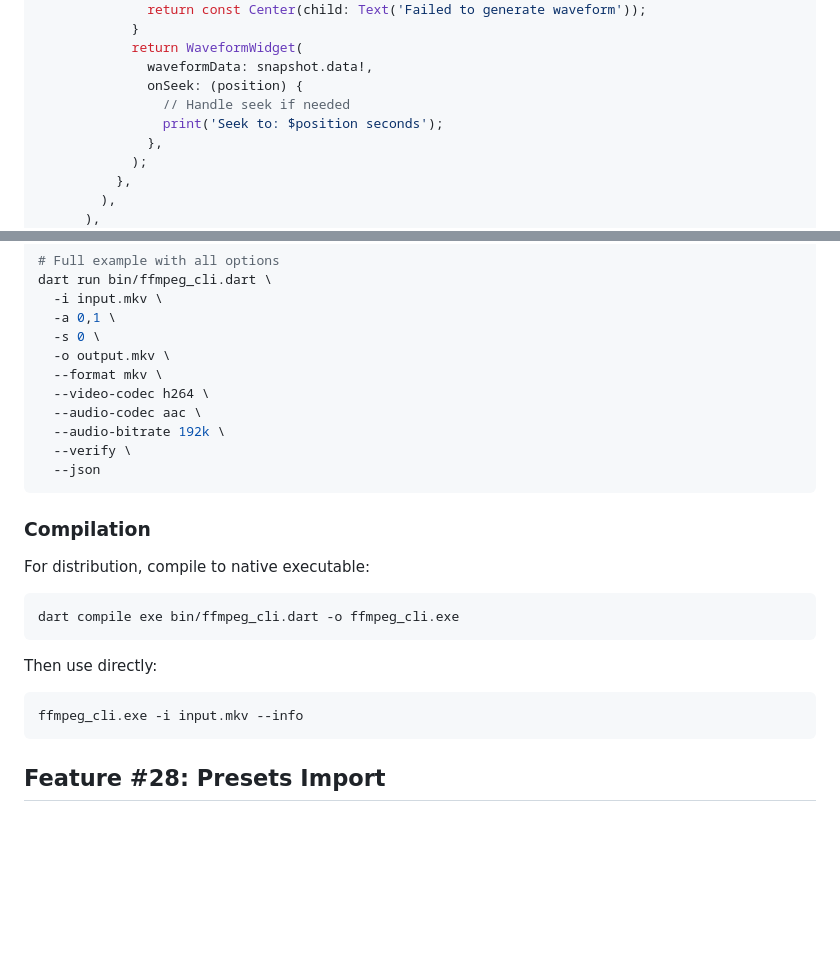
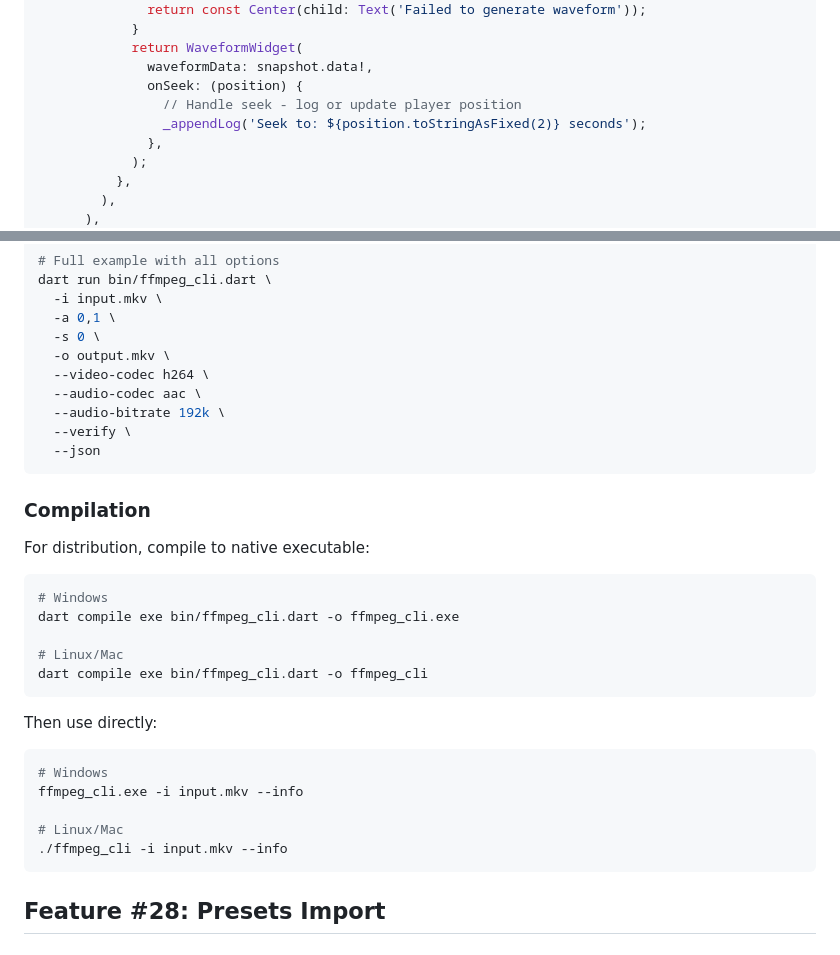
Before and after one commit to absolute-zer013/ffmpeg-gui-application, a Markdown page: docs/TIER4_INTEGRATION_GUIDE.md, 2 parts joined by grey strips. GitHub-like rendering; blank space fills up the shorter version.

Commit message:
Address code review feedback on documentation
Co-authored-by: absolute-zer013 <78681600+absolute-zer013@users.noreply.github.com>

````diff
--- a/docs/TIER4_INTEGRATION_GUIDE.md
+++ b/docs/TIER4_INTEGRATION_GUIDE.md
@@ -122,8 +122,8 @@ void _showWaveformDialog(FileItem file, int trackIndex) {
             return WaveformWidget(
               waveformData: snapshot.data!,
               onSeek: (position) {
-                // Handle seek if needed
-                print('Seek to: $position seconds');
+                // Handle seek - log or update player position
+                _appendLog('Seek to: ${position.toStringAsFixed(2)} seconds');
               },
             );
           },
@@ -175,7 +175,6 @@ dart run bin/ffmpeg_cli.dart \
   -a 0,1 \
   -s 0 \
   -o output.mkv \
-  --format mkv \
   --video-codec h264 \
   --audio-codec aac \
   --audio-bitrate 192k \
@@ -188,13 +187,21 @@ dart run bin/ffmpeg_cli.dart \
 For distribution, compile to native executable:
 
 ```bash
+# Windows
 dart compile exe bin/ffmpeg_cli.dart -o ffmpeg_cli.exe
+
+# Linux/Mac
+dart compile exe bin/ffmpeg_cli.dart -o ffmpeg_cli
 ```
 
 Then use directly:
 
 ```bash
+# Windows
 ffmpeg_cli.exe -i input.mkv --info
+
+# Linux/Mac
+./ffmpeg_cli -i input.mkv --info
 ```
 
 ## Feature #28: Presets Import
````
Also changed, not shown: bin/CLI_README.md (+3 -1 lines).
